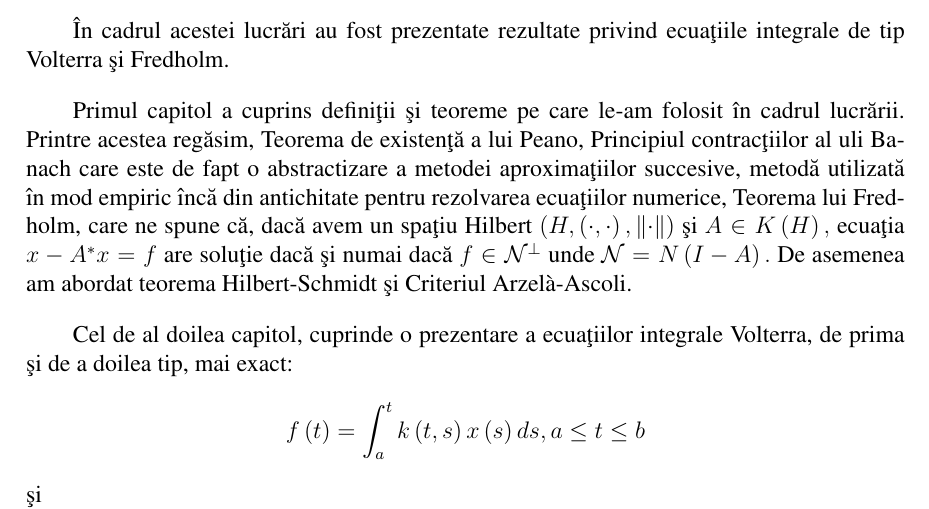
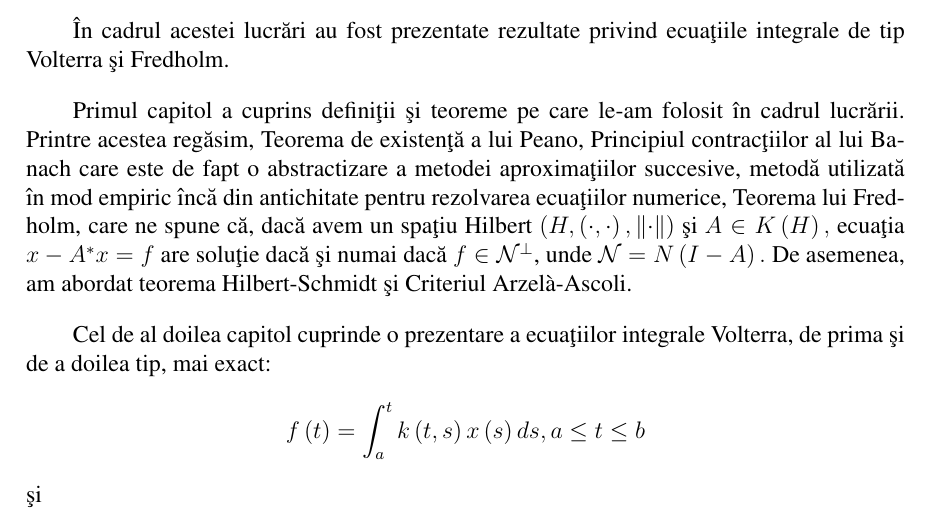
Before and after one commit to bogdancb95/Licenta_Ramona, a LaTeX document (main.tex): part of page 53 of 54, cut so that both start at the same text. Compiled offline with pdfLaTeX.

Commit message:
Corectari

```diff
--- a/main.tex
+++ b/main.tex
@@ -2082,9 +2082,9 @@ Pe baza argumentelor de mai sus, avem
 \chapter* {Concluzii}
 \^{I}n cadrul acestei lucr\u{a}ri au fost prezentate rezultate privind ecua\c{t}iile integrale de tip Volterra \c{s}i Fredholm.
 
-Primul capitol a cuprins defini\c{t}ii \c{s}i teoreme pe care  le-am folosit \^{i}n cadrul lucr\u{a}rii. Printre acestea reg\u{a}sim, Teorema de existen\c{t}\u{a} a lui Peano, Principiul contrac\c{t}iilor al uli Banach care este de fapt o abstractizare a metodei aproxima\c{t}iilor succesive, metod\u{a} utilizat\u{a} \^{i}n mod empiric \^{i}nc\u{a} din antichitate pentru rezolvarea ecua\c{t}iilor numerice, Teorema lui Fredholm, care ne spune c\u{a}, dac\u{a} avem un spa\c{t}iu Hilbert \(\left ( H, \left ( \cdot ,\cdot  \right ), \left \| \cdot  \right \| \right )\)  \c{s}i  \(A \in K\left ( H \right ),\) ecua\c{t}ia \(x - A^{\ast }x = f\) are solu\c{t}ie dac\u{a} \c{s}i numai dac\u{a} \(f \in { \mathcal{N}} ^{\perp }\) unde \({ \mathcal{N}} = N\left ( I - A \right ).\)  De asemenea am abordat teorema Hilbert-Schmidt \c{s}i Criteriul Arzelà-Ascoli.
-
-Cel de al doilea capitol, cuprinde o prezentare a ecua\c{t}iilor integrale  Volterra, de prima \c{s}i de a doilea tip, mai exact:
+Primul capitol a cuprins defini\c{t}ii \c{s}i teoreme pe care  le-am folosit \^{i}n cadrul lucr\u{a}rii. Printre acestea reg\u{a}sim, Teorema de existen\c{t}\u{a} a lui Peano, Principiul contrac\c{t}iilor al lui Banach care este de fapt o abstractizare a metodei aproxima\c{t}iilor succesive, metod\u{a} utilizat\u{a} \^{i}n mod empiric \^{i}nc\u{a} din antichitate pentru rezolvarea ecua\c{t}iilor numerice, Teorema lui Fredholm, care ne spune c\u{a}, dac\u{a} avem un spa\c{t}iu Hilbert \(\left ( H, \left ( \cdot ,\cdot  \right ), \left \| \cdot  \right \| \right )\)  \c{s}i  \(A \in K\left ( H \right ),\) ecua\c{t}ia \(x - A^{\ast }x = f\) are solu\c{t}ie dac\u{a} \c{s}i numai dac\u{a} \(f \in { \mathcal{N}} ^{\perp }\), unde \({ \mathcal{N}} = N\left ( I - A \right ).\)  De asemenea, am abordat teorema Hilbert-Schmidt \c{s}i Criteriul Arzelà-Ascoli.
+
+Cel de al doilea capitol cuprinde o prezentare a ecua\c{t}iilor integrale  Volterra, de prima \c{s}i de a doilea tip, mai exact:
 \begin{displaymath}
 f\left ( t \right ) = \int_{a}^{t}k\left ( t,s \right )x\left ( s \right )ds,    a\leq t\leq b
 \end{displaymath}
```
Also changed, not shown: main.pdf, 1 other file.
